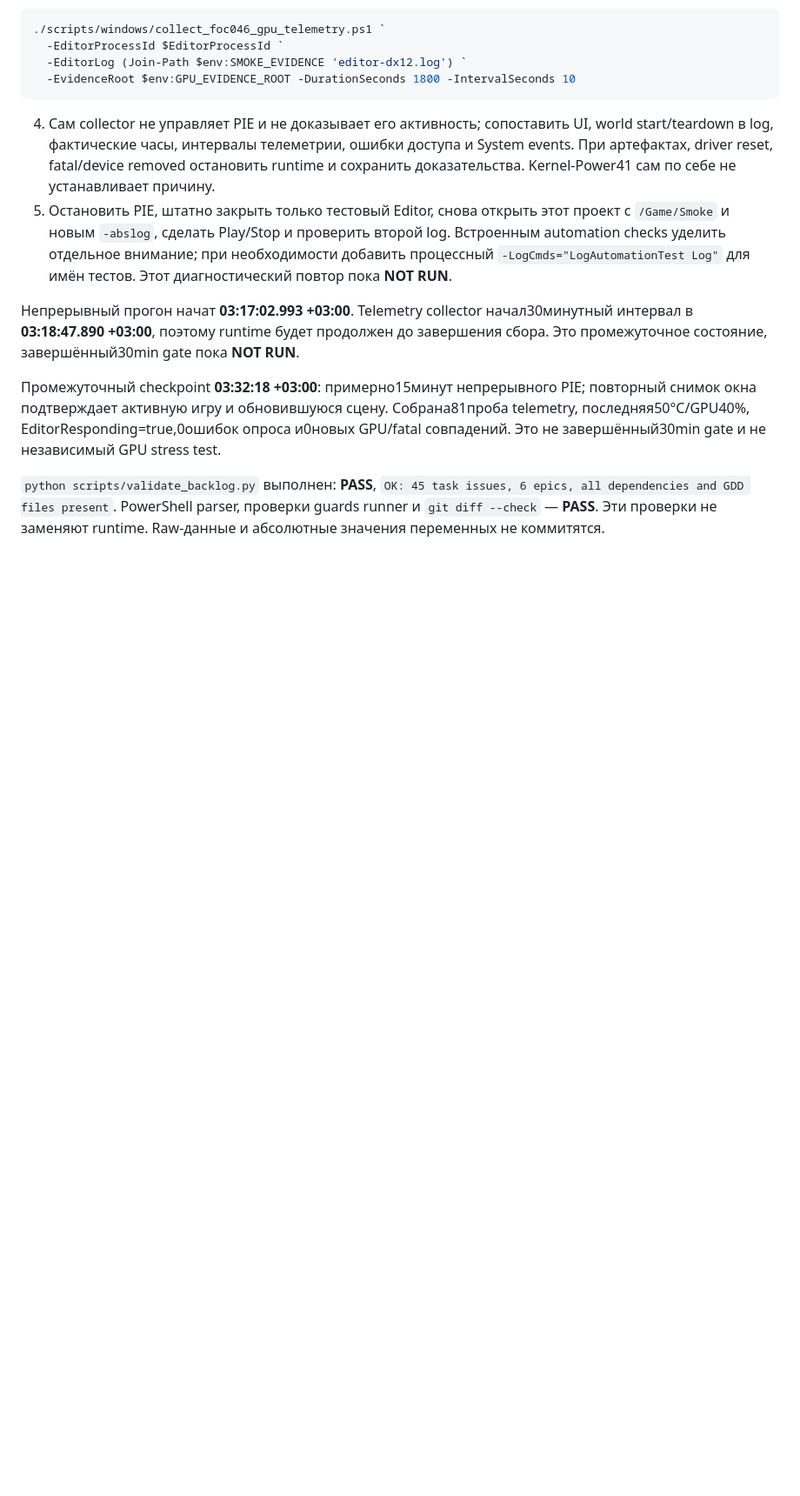
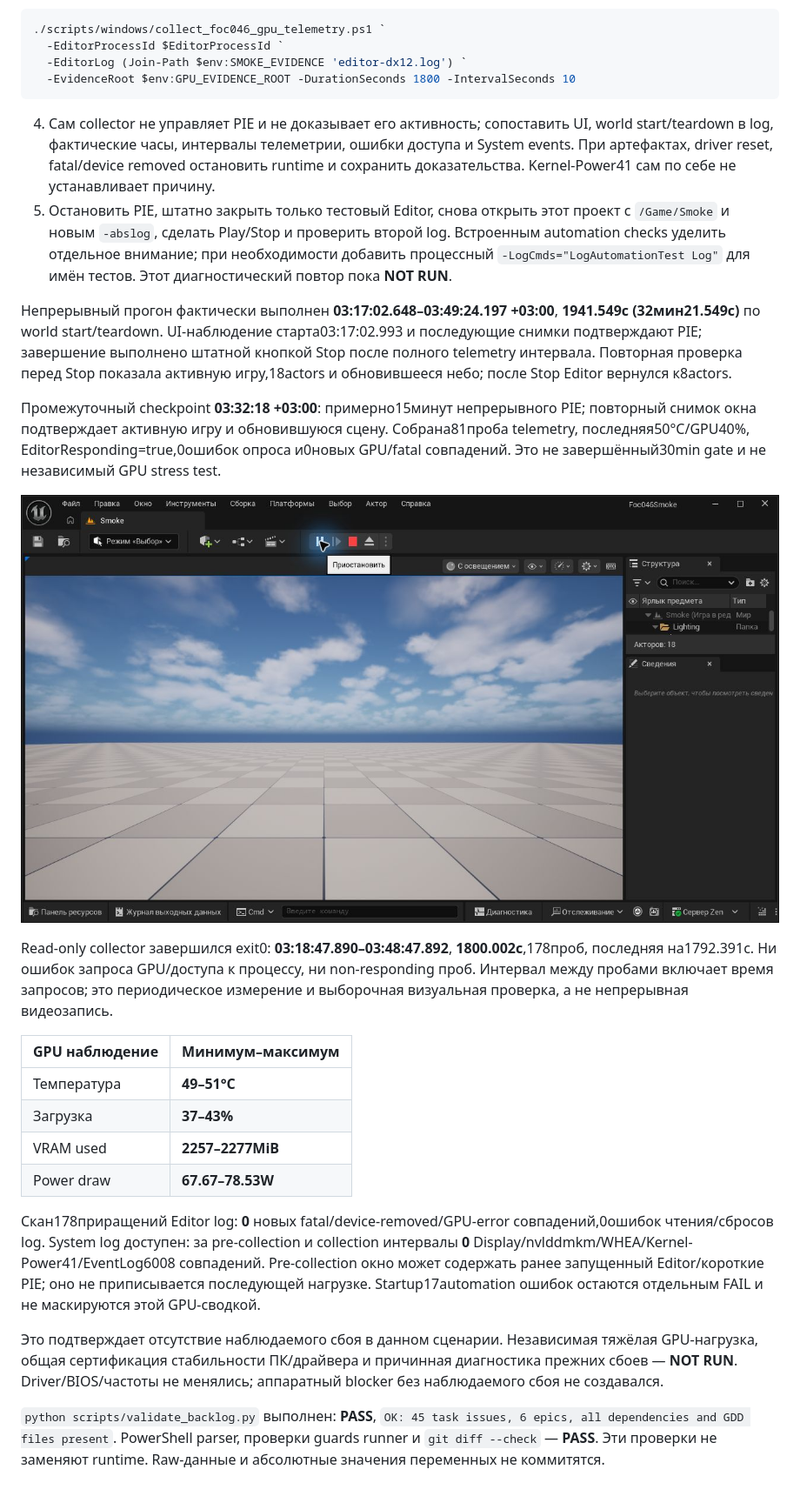
Before and after one commit to Hazernit/fog-of-command, a Markdown page: docs/diagnostics/FOC-046-windows-smoke.md, the part around one of its changes. Shown at 87% size. Rendered like a GitHub page; pictures changed too: docs/diagnostics/images/FOC-046-pie-end.jpg (added); blank space fills up the shorter version.

```diff
--- a/docs/diagnostics/FOC-046-windows-smoke.md
+++ b/docs/diagnostics/FOC-046-windows-smoke.md
@@ -125,8 +127,23 @@ GPU baseline до Editor: **02:54:05–03:09:05 +03:00** System log прочит
 4. Сам collector не управляет PIE и не доказывает его активность; сопоставить UI, world start/teardown в log, фактические часы, интервалы телеметрии, ошибки доступа и System events. При артефактах, driver reset, fatal/device removed остановить runtime и сохранить доказательства. Kernel-Power41 сам по себе не устанавливает причину.
 5. Остановить PIE, штатно закрыть только тестовый Editor, снова открыть этот проект с `/Game/Smoke` и новым `-abslog`, сделать Play/Stop и проверить второй log. Встроенным automation checks уделить отдельное внимание; при необходимости добавить процессный `-LogCmds="LogAutomationTest Log"` для имён тестов. Этот диагностический повтор пока **NOT RUN**.
 
-Непрерывный прогон начат **03:17:02.993 +03:00**. Telemetry collector начал30минутный интервал в **03:18:47.890 +03:00**, поэтому runtime будет продолжен до завершения сбора. Это промежуточное состояние, завершённый30min gate пока **NOT RUN**.
+Непрерывный прогон фактически выполнен **03:17:02.648–03:49:24.197 +03:00**, **1941.549с (32мин21.549с)** по world start/teardown. UI-наблюдение старта03:17:02.993 и последующие снимки подтверждают PIE; завершение выполнено штатной кнопкой Stop после полного telemetry интервала. Повторная проверка перед Stop показала активную игру,18actors и обновившееся небо; после Stop Editor вернулся к8actors.
 
 Промежуточный checkpoint **03:32:18 +03:00**: примерно15минут непрерывного PIE; повторный снимок окна подтверждает активную игру и обновившуюся сцену. Собрана81проба telemetry, последняя50°C/GPU40%, EditorResponding=true,0ошибок опроса и0новых GPU/fatal совпадений. Это не завершённый30min gate и не независимый GPU stress test.
 
+![PIE после полного интервала наблюдения, перед Stop](images/FOC-046-pie-end.jpg)
+
+Read-only collector завершился exit0: **03:18:47.890–03:48:47.892**, **1800.002с**,178проб, последняя на1792.391с. Ни ошибок запроса GPU/доступа к процессу, ни non-responding проб. Интервал между пробами включает время запросов; это периодическое измерение и выборочная визуальная проверка, а не непрерывная видеозапись.
+
+| GPU наблюдение | Минимум–максимум |
+|---|---|
+| Температура | **49–51°C** |
+| Загрузка | **37–43%** |
+| VRAM used | **2257–2277MiB** |
+| Power draw | **67.67–78.53W** |
+
+Скан178приращений Editor log: **0** новых fatal/device-removed/GPU-error совпадений,0ошибок чтения/сбросов log. System log доступен: за pre-collection и collection интервалы **0** Display/nvlddmkm/WHEA/Kernel-Power41/EventLog6008 совпадений. Pre-collection окно может содержать ранее запущенный Editor/короткие PIE; оно не приписывается последующей нагрузке. Startup17automation ошибок остаются отдельным FAIL и не маскируются этой GPU-сводкой.
+
+Это подтверждает отсутствие наблюдаемого сбоя в данном сценарии. Независимая тяжёлая GPU-нагрузка, общая сертификация стабильности ПК/драйвера и причинная диагностика прежних сбоев — **NOT RUN**. Driver/BIOS/частоты не менялись; аппаратный blocker без наблюдаемого сбоя не создавался.
+
 `python scripts/validate_backlog.py` выполнен: **PASS**, `OK: 45 task issues, 6 epics, all dependencies and GDD files present`. PowerShell parser, проверки guards runner и `git diff --check` — **PASS**. Эти проверки не заменяют runtime. Raw-данные и абсолютные значения переменных не коммитятся.
```
Also changed, not shown: other parts of docs/diagnostics/FOC-046-windows-smoke.md (+4 -2 lines), docs/ENGINE_VERSION.md (+2 -2 lines).
